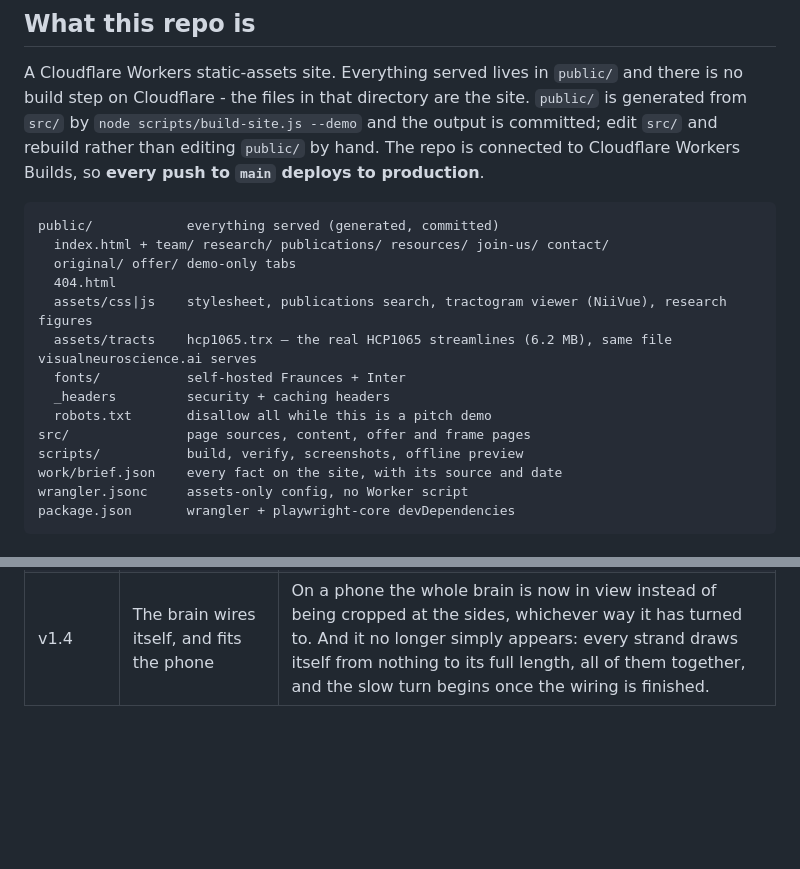
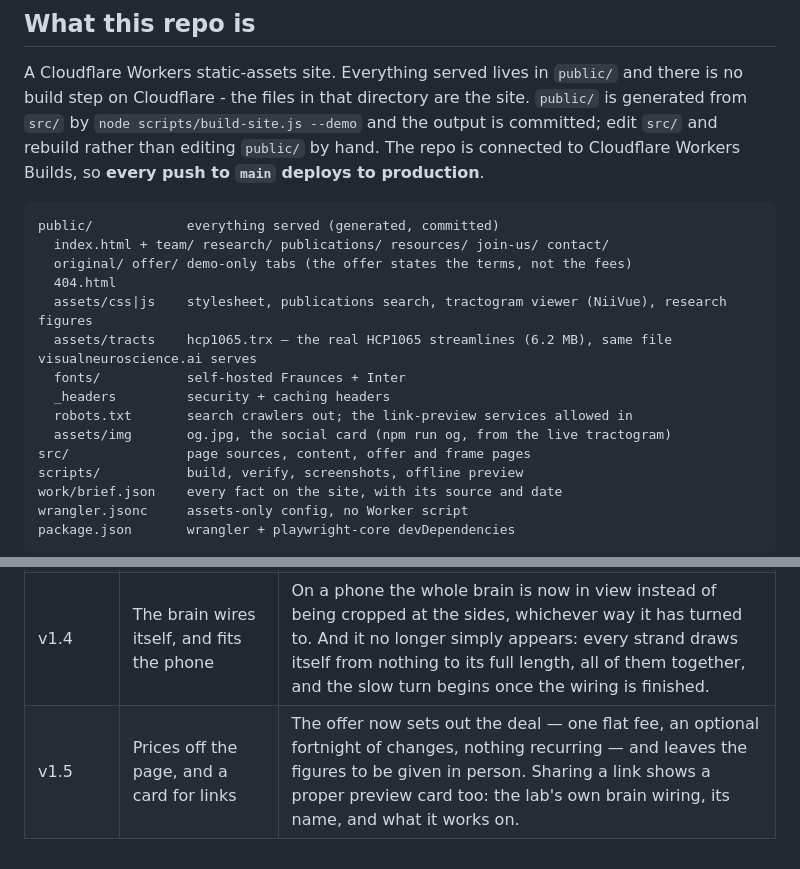
Before and after one commit to OttomanLabsAI/dynamic-connectome-lab-web, a Markdown page: CLAUDE.md, 2 parts joined by grey strips. GitHub-like rendering; blank space fills up the shorter version.

````diff
--- a/CLAUDE.md
+++ b/CLAUDE.md
@@ -14,13 +14,14 @@ and the output is committed; edit `src/` and rebuild rather than editing
 ```
 public/            everything served (generated, committed)
   index.html + team/ research/ publications/ resources/ join-us/ contact/
-  original/ offer/ demo-only tabs
+  original/ offer/ demo-only tabs (the offer states the terms, not the fees)
   404.html
   assets/css|js    stylesheet, publications search, tractogram viewer (NiiVue), research figures
   assets/tracts    hcp1065.trx — the real HCP1065 streamlines (6.2 MB), same file visualneuroscience.ai serves
   fonts/           self-hosted Fraunces + Inter
   _headers         security + caching headers
-  robots.txt       disallow all while this is a pitch demo
+  robots.txt       search crawlers out; the link-preview services allowed in
+  assets/img       og.jpg, the social card (npm run og, from the live tractogram)
 src/               page sources, content, offer and frame pages
 scripts/           build, verify, screenshots, offline preview
 work/brief.json    every fact on the site, with its source and date
@@ -96,3 +97,4 @@ split, headings never capped at a reading measure, card grids use
 | v1.2 | The whole brain, not a single bundle | The home page now carries the complete population-average wiring of the human brain in place of the stand-in bundle it launched with — every tract drawn on the site's blue, turning slowly from the moment the page opens. |
 | v1.3 | The site gets a home that publishes it | The demo now lives in its own repository and publishes itself: every change pushed to the main branch goes straight to Cloudflare, so what the lab is shown is always the current version. Nothing on the pages themselves has changed. |
 | v1.4 | The brain wires itself, and fits the phone | On a phone the whole brain is now in view instead of being cropped at the sides, whichever way it has turned to. And it no longer simply appears: every strand draws itself from nothing to its full length, all of them together, and the slow turn begins once the wiring is finished. |
+| v1.5 | Prices off the page, and a card for links | The offer now sets out the deal — one flat fee, an optional fortnight of changes, nothing recurring — and leaves the figures to be given in person. Sharing a link shows a proper preview card too: the lab's own brain wiring, its name, and what it works on. |
````
Also changed, not shown: README.md (+25 -2 lines).
